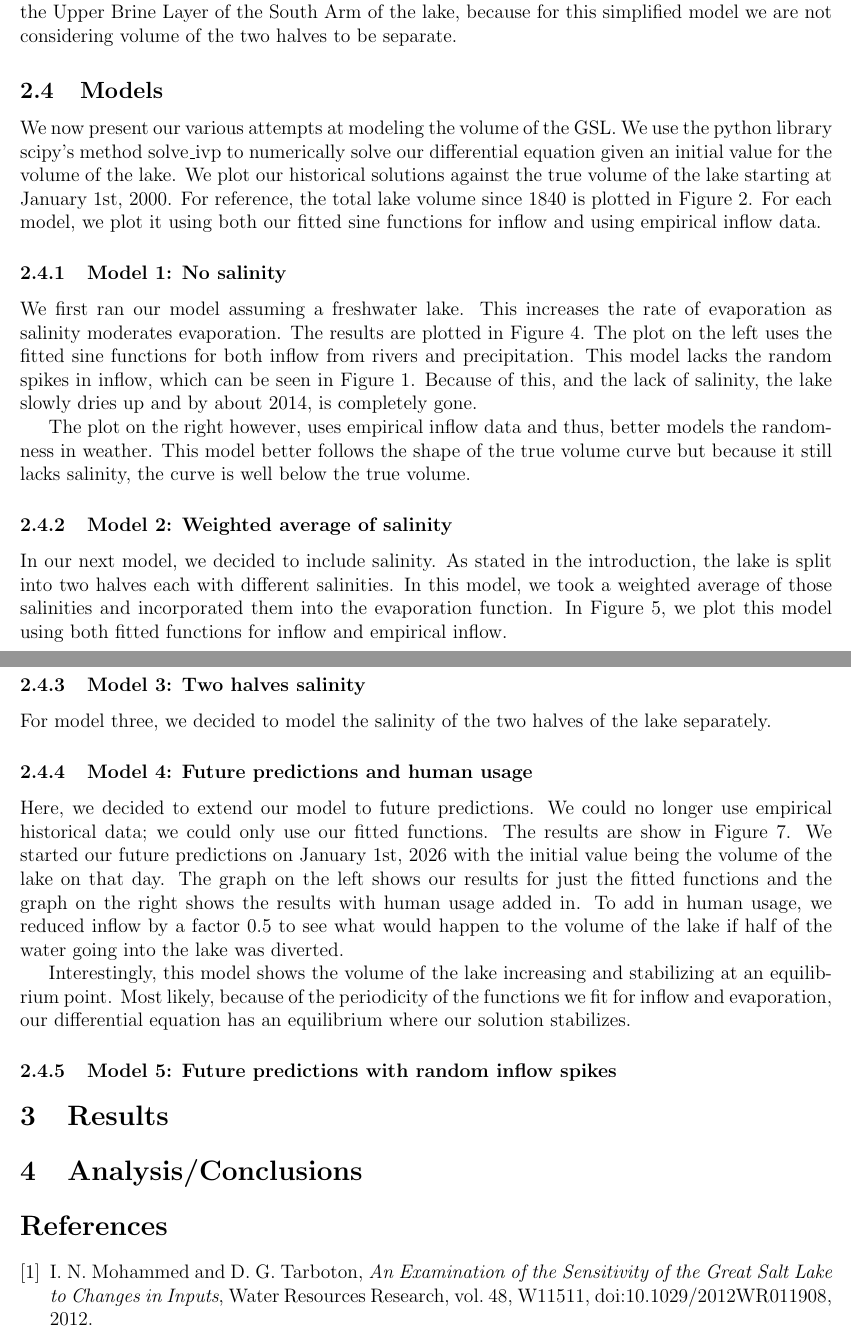
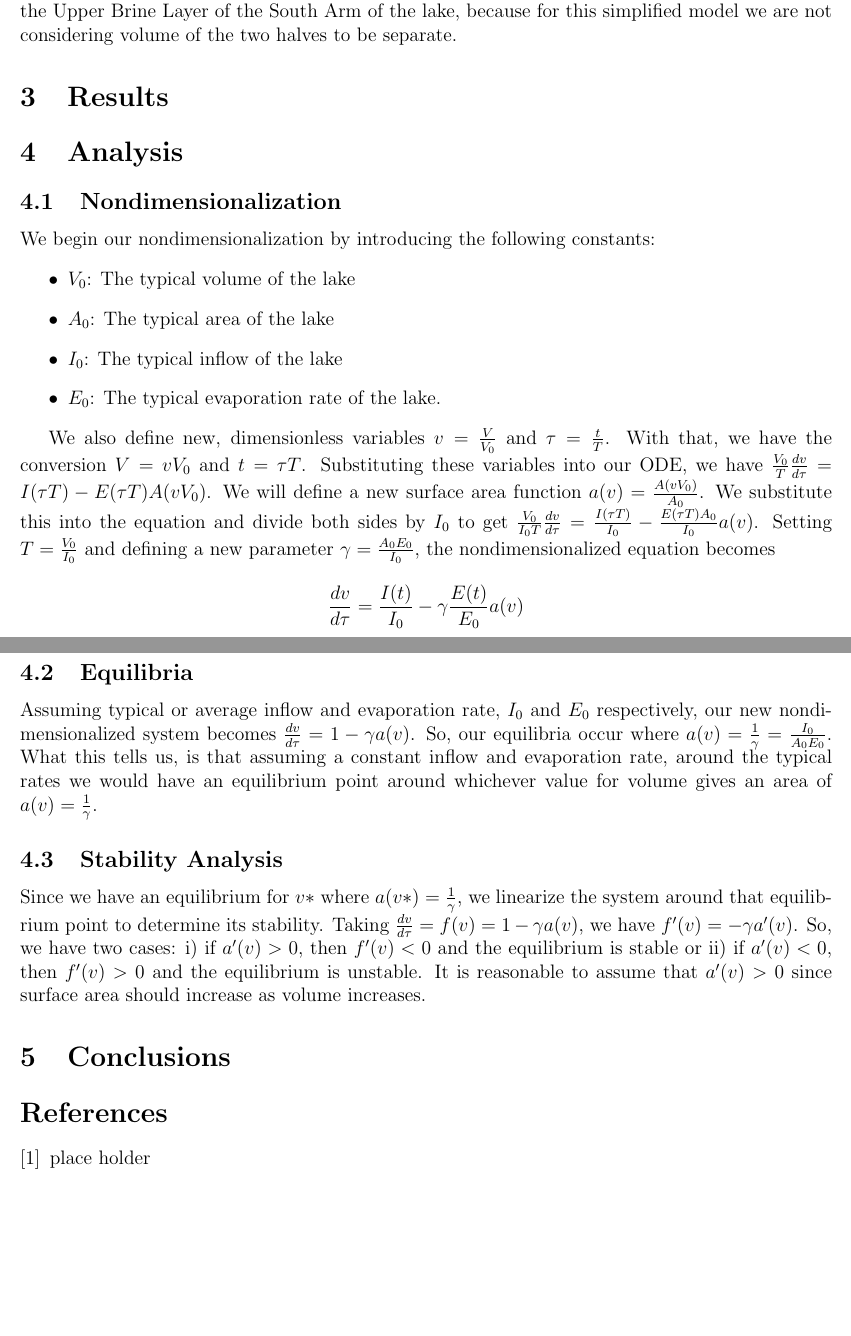
Before and after one commit to danilomcmaster/GSLModel, a LaTeX paper (project.tex): two parts of pages 4 and 5 of 10 before the commit and two parts of pages 5 and 6 of 9 after it, joined at a grey line, cut so that both start at the same text, the shorter picture padded with empty space. Compiled offline with pdfLaTeX.

Commit message:
Update project.tex
Added graphs and filled out the equations for each of the fitted functions

```diff
--- a/project.tex
+++ b/project.tex
@@ -119,13 +152,3 @@ To capture the way salinity of the water at the surface changes with volume, we
     \label{fig:surface_salinity}
 \end{figure}
 
-\subsection{Models}
-
-We now present our various attempts at modeling the volume of the GSL. We use the python library scipy's method solve\_ivp to numerically solve our differential equation given an initial value for the volume of the lake. We plot our historical solutions against the true volume of the lake starting at January 1st, 2000. For reference, the total lake volume since 1840 is plotted in Figure~\ref{fig:lake_volume}.
-For each model, we plot it using both our fitted sine functions for inflow and using empirical inflow data.
-
-\subsubsection{Model 1: No salinity}
-
-We first ran our model assuming a freshwater lake. This increases the rate of evaporation as salinity moderates evaporation. The results are plotted in Figure~\ref{fig:model_1}. The plot on the left uses the fitted sine functions for both inflow from rivers and precipitation. This model lacks the random spikes in inflow, which can be seen in Figure~\ref{fig:inflow}. Because of this, and the lack of salinity, the lake slowly dries up and by about 2014, is completely gone.
-
-The plot on the right however, uses empirical inflow data and thus, better models the randomness in weather. This model better follows the shape of the true volume curve but because it still lacks salinity, the curve is well below the true volume.
@@ -138,12 +154,0 @@ The plot on the right however, uses empirical inflow data and thus, better model
-    \label{fig:model_1}
-\end{figure}
-
-    % \centering
-    % \includegraphics[width=0.4\textwidth]{avg_eFGperc.png}\hspace{0.02\textwidth}
-    % \includegraphics[width=0.4\textwidth]{avg_TOVperc.png}
-    % \caption{}
-    % \label{fig:three}
-
-\subsubsection{Model 2: Weighted average of salinity}
-
-In our next model, we decided to include salinity. As stated in the introduction, the lake is split into two halves each with different salinities. In this model, we took a weighted average of those salinities and incorporated them into the evaporation function. In Figure~\ref{fig:model_2}, we plot this model using both fitted functions for inflow and empirical inflow.
@@ -156,6 +154,0 @@ In our next model, we decided to include salinity. As stated in the introduction
-    \label{fig:model_2}
-\end{figure}
-
-\subsubsection{Model 3: Two halves salinity}
-
-For model three, we decided to model the salinity of the two halves of the lake separately.
@@ -171,5 +154,0 @@ For model three, we decided to model the salinity of the two halves of the lake
-\subsubsection{Model 4: Future predictions and human usage}
-
-Here, we decided to extend our model to future predictions. We could no longer use empirical historical data; we could only use our fitted functions. The results are show in Figure~\ref{fig:model_4}. We started our future predictions on January 1st, 2026 with the initial value being the volume of the lake on that day. The graph on the left shows our results for just the fitted functions and the graph on the right shows the results with human usage added in. To add in human usage, we reduced inflow by a factor 0.5 to see what would happen to the volume of the lake if half of the water going into the lake was diverted.
-
-Interestingly, this model shows the volume of the lake increasing and stabilizing at an equilibrium point. Most likely, because of the periodicity of the functions we fit for inflow and evaporation, our differential equation has an equilibrium where our solution stabilizes.
@@ -182,53 +155,36 @@ Interestingly, this model shows the volume of the lake increasing and stabilizin
-    \label{fig:model_4}
-\end{figure}
-
-\subsubsection{Model 5: Future predictions with random inflow spikes}
-
 \section{Results}
 
+\section{Analysis}
 
+\subsection{Nondimensionalization}
 
-\section{Analysis/Conclusions}
+We begin our nondimensionalization by introducing the following constants:
+\begin{itemize}
+\item $V_0$: The typical volume of the lake
+\item $A_0$: The typical area of the lake
+\item $I_0$: The typical inflow of the lake
+\item $E_0$: The typical evaporation rate of the lake.
+\end{itemize}
 
-% \subsection{Nondimensionalization}
+We also define new, dimensionless variables $v = \frac{V}{V_0}$ and $\tau = \frac{t}{T}$. With that, we have the conversion $V = vV_0$ and $t = \tau T$. Substituting these variables into our ODE, we have $\frac{V_0}{T}\frac{dv}{d\tau} = I(\tau T) - E(\tau T)A(vV_0)$. We will define a new surface area function $a(v) = \frac{A(vV_0)}{A_0}$. We substitute this into the equation and divide both sides by $I_0$ to get $\frac{V_0}{I_0T}\frac{dv}{d\tau} = \frac{I(\tau T)}{I_0} - \frac{E(\tau T)A_0}{I_0}a(v)$. Setting $T = \frac{V_0}{I_0}$ and defining a new parameter $\gamma = \frac{A_0E_0}{I_0}$, the nondimensionalized equation becomes \[
+\frac{dv}{d\tau} = \frac{I(t)}{I_0} - \gamma\frac{E(t)}{E_0}a(v)
+\]
 
-% We begin our nondimensionalization by introducing the following constants:
-% \begin{itemize}
-% \item $V_0$: The typical volume of the lake
-% \item $A_0$: The typical area of the lake
-% \item $I_0$: The typical inflow of the lake
-% \item $E_0$: The typical evaporation rate of the lake.
-% \end{itemize}
+\subsection{Equilibria}
 
-% We also define new, dimensionless variables $v = \frac{V}{V_0}$ and $\tau = \frac{t}{T}$. With that, we have the conversion $V = vV_0$ and $t = \tau T$. Substituting these variables into our ODE, we have $\frac{V_0}{T}\frac{dv}{d\tau} = I(\tau T) - E(\tau T)A(vV_0)$. We will define a new surface area function $a(v) = \frac{A(vV_0)}{A_0}$. We substitute this into the equation and divide both sides by $I_0$ to get $\frac{V_0}{I_0T}\frac{dv}{d\tau} = \frac{I(\tau T)}{I_0} - \frac{E(\tau T)A_0}{I_0}a(v)$. Setting $T = \frac{V_0}{I_0}$ and defining a new parameter $\gamma = \frac{A_0E_0}{I_0}$, the nondimensionalized equation becomes \[
-% \frac{dv}{d\tau} = \frac{I(t)}{I_0} - \gamma\frac{E(t)}{E_0}a(v)
-% \]
+Assuming typical or average inflow and evaporation rate, $I_0$ and $E_0$ respectively, our new nondimensionalized system becomes $\frac{dv}{d\tau} = 1 - \gamma a(v)$. So, our equilibria occur where $a(v) = \frac{1}{\gamma} = \frac{I_0}{A_0E_0}$. What this tells us, is that assuming a constant inflow and evaporation rate, around the typical rates we would have an equilibrium point around whichever value for volume gives an area of $a(v) = \frac{1}{\gamma}$.
 
-% \subsection{Equilibria}
+\subsection{Stability Analysis}
 
-% Assuming typical or average inflow and evaporation rate, $I_0$ and $E_0$ respectively, our new nondimensionalized system becomes $\frac{dv}{d\tau} = 1 - \gamma a(v)$. So, our equilibria occur where $a(v) = \frac{1}{\gamma} = \frac{I_0}{A_0E_0}$. What this tells us, is that assuming a constant inflow and evaporation rate, around the typical rates we would have an equilibrium point around whichever value for volume gives an area of $a(v) = \frac{1}{\gamma}$.
+Since we have an equilibrium for $v*$ where $a(v*) = \frac{1}{\gamma}$, we linearize the system around that equilibrium point to determine its stability. Taking $\frac{dv}{d\tau} = f(v) = 1 - \gamma a(v)$, we have $f'(v) = -\gamma a'(v)$. So, we have two cases: i) if $a'(v) > 0$, then $f'(v) < 0$ and the equilibrium is stable or ii) if $a'(v) < 0$, then $f'(v) > 0$ and the equilibrium is unstable. It is reasonable to assume that $a'(v) > 0$ since surface area should increase as volume increases.
 
-% \subsection{Stability Analysis}
-
-% Since we have an equilibrium for $v*$ where $a(v*) = \frac{1}{\gamma}$, we linearize the system around that equilibrium point to determine its stability. Taking $\frac{dv}{d\tau} = f(v) = 1 - \gamma a(v)$, we have $f'(v) = -\gamma a'(v)$. So, we have two cases: i) if $a'(v) > 0$, then $f'(v) < 0$ and the equilibrium is stable or ii) if $a'(v) < 0$, then $f'(v) > 0$ and the equilibrium is unstable. It is reasonable to assume that $a'(v) > 0$ since surface area should increase as volume increases.
+\section{Conclusions}
 
 %-------------------------------------------------------%
 
 \begin{thebibliography}{9}
-
-% Example
-% \bibitem{label}
-%   Author(s),
-%   \textit{Title of the Work},
-%   Journal/Publisher,
-%   Year.
-
-\bibitem{mohammed2012}
-  I.~N. Mohammed and D.~G. Tarboton,
-  \textit{An Examination of the Sensitivity of the Great Salt Lake
-  to Changes in Inputs},
-  Water Resources Research, vol.~48, W11511,
-  doi:10.1029/2012WR011908, 2012.
+\bibitem{}
+  place holder
 
 \end{thebibliography}
 
```
Also changed, not shown: project.tex (80 more changed lines).
